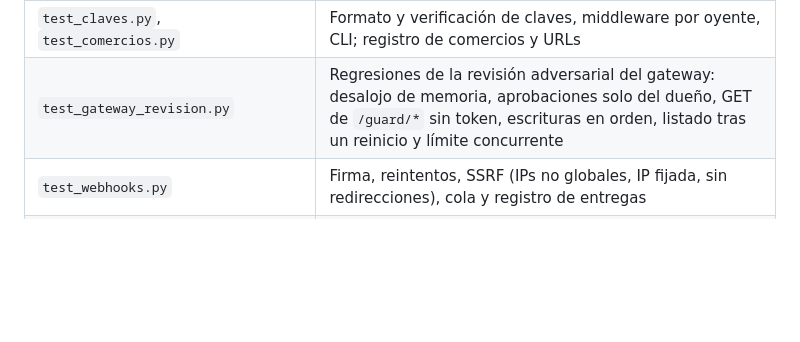
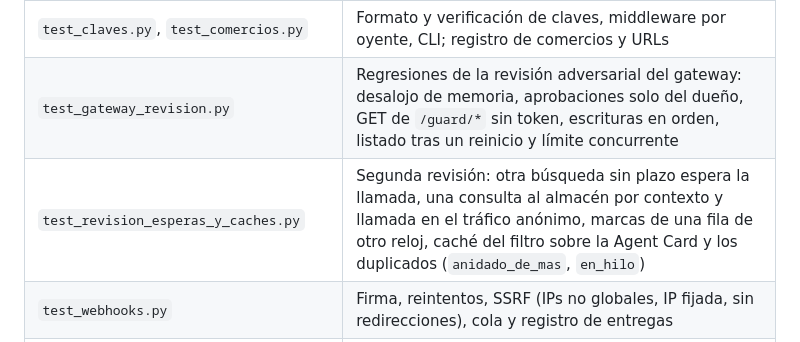
Before and after one commit to FacundoSansalone/Build-101, a Markdown page: proxy/README.md, the part around the change. GitHub-like rendering; blank space fills up the shorter version.

Commit message:
docs(proxy): el README nombra los tests de la segunda revisión
Co-Authored-By: Claude Opus 5.5 <noreply@anthropic.com>
Claude-Session: https://claude.ai/code/session_01CsXaG7do5HgpkRgPVnCG4G

```diff
--- a/proxy/README.md
+++ b/proxy/README.md
@@ -832,6 +832,7 @@ receptor de webhooks se inyectan):
 |---|---|
 | `test_claves.py`, `test_comercios.py` | Formato y verificación de claves, middleware por oyente, CLI; registro de comercios y URLs |
 | `test_gateway_revision.py` | Regresiones de la revisión adversarial del gateway: desalojo de memoria, aprobaciones solo del dueño, GET de `/guard/*` sin token, escrituras en orden, listado tras un reinicio y límite concurrente |
+| `test_revision_esperas_y_caches.py` | Segunda revisión: otra búsqueda sin plazo espera la llamada, una consulta al almacén por contexto y llamada en el tráfico anónimo, marcas de una fila de otro reloj, caché del filtro sobre la Agent Card y los duplicados (`anidado_de_mas`, `en_hilo`) |
 | `test_webhooks.py` | Firma, reintentos, SSRF (IPs no globales, IP fijada, sin redirecciones), cola y registro de entregas |
 | `test_estado.py`, `test_estado_supabase.py`, `test_compras_api.py` | Almacén en memoria y PostgREST (con `MockTransport`), compras de API y su normalización tras un reinicio |
 | `test_api_v1.py`, `test_vistas.py` | Validación de `/v1`, errores, OpenAPI y que nada del vendedor salga en las vistas |
```
